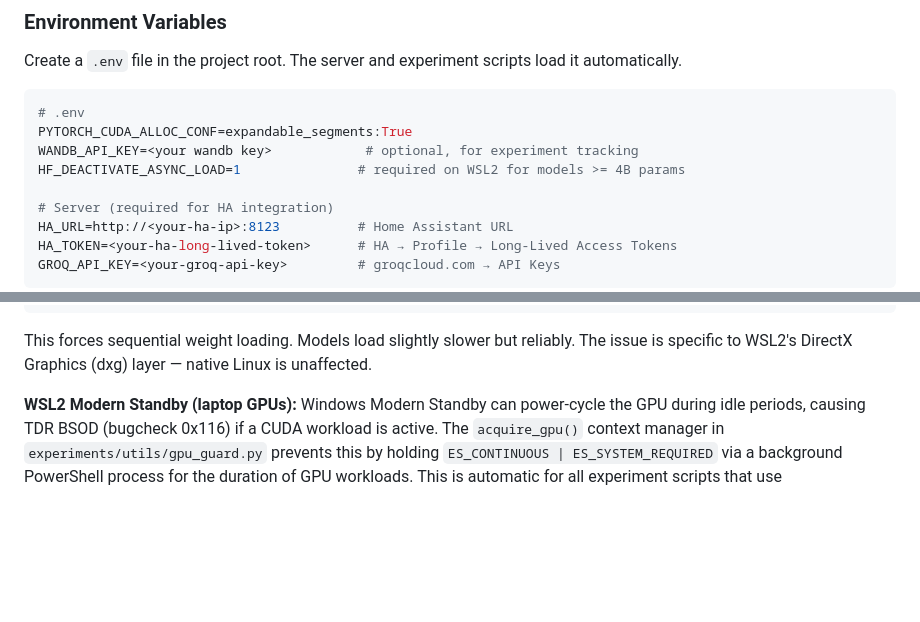
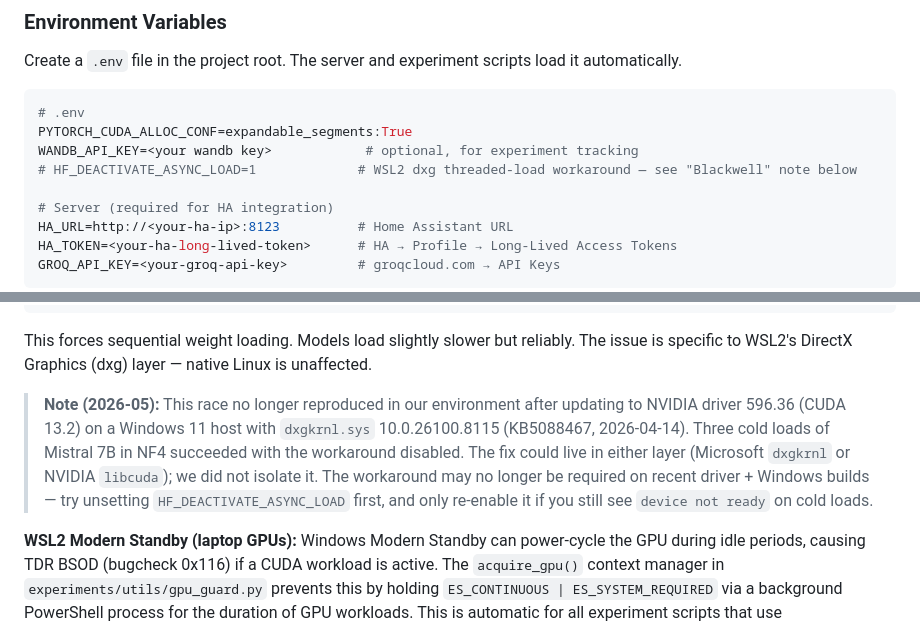
Before and after one commit to tiberius1701d/paramem, a Markdown page: README.md, 2 parts joined by grey strips. Rendered like a GitHub page; blank space fills up the shorter version.

Commit message:
docs(readme): note that the WSL2 dxg threaded-load workaround may no longer be needed
Three cold loads of Mistral 7B NF4 succeeded with HF_DEACTIVATE_ASYNC_LOAD
unset on driver 596.36 + dxgkrnl 10.0.26100.8115. Comment out the var in
the .env example and add a dated note pointing readers to try without it
first. Layer attribution (NVIDIA libcuda vs Microsoft dxgkrnl) not isolated.

Co-Authored-By: Claude Opus 4.7 <noreply@anthropic.com>

````diff
--- a/README.md
+++ b/README.md
@@ -122,7 +122,7 @@ Create a `.env` file in the project root. The server and experiment scripts load
 # .env
 PYTORCH_CUDA_ALLOC_CONF=expandable_segments:True
 WANDB_API_KEY=<your wandb key>            # optional, for experiment tracking
-HF_DEACTIVATE_ASYNC_LOAD=1               # required on WSL2 for models >= 4B params
+# HF_DEACTIVATE_ASYNC_LOAD=1             # WSL2 dxg threaded-load workaround — see "Blackwell" note below
 
 # Server (required for HA integration)
 HA_URL=http://<your-ha-ip>:8123          # Home Assistant URL
@@ -227,6 +227,8 @@ export HF_DEACTIVATE_ASYNC_LOAD=1
 ```
 
 This forces sequential weight loading. Models load slightly slower but reliably. The issue is specific to WSL2's DirectX Graphics (dxg) layer — native Linux is unaffected.
+
+> **Note (2026-05):** This race no longer reproduced in our environment after updating to NVIDIA driver 596.36 (CUDA 13.2) on a Windows 11 host with `dxgkrnl.sys` 10.0.26100.8115 (KB5088467, 2026-04-14). Three cold loads of Mistral 7B in NF4 succeeded with the workaround disabled. The fix could live in either layer (Microsoft `dxgkrnl` or NVIDIA `libcuda`); we did not isolate it. The workaround may no longer be required on recent driver + Windows builds — try unsetting `HF_DEACTIVATE_ASYNC_LOAD` first, and only re-enable it if you still see `device not ready` on cold loads.
 
 **WSL2 Modern Standby (laptop GPUs):** Windows Modern Standby can power-cycle the GPU during idle periods, causing TDR BSOD (bugcheck 0x116) if a CUDA workload is active. The `acquire_gpu()` context manager in `experiments/utils/gpu_guard.py` prevents this by holding `ES_CONTINUOUS | ES_SYSTEM_REQUIRED` via a background PowerShell process for the duration of GPU workloads. This is automatic for all experiment scripts that use `acquire_gpu()`. A cooling pad is recommended for sustained workloads — the primary benefit is faster thermal recovery between runs rather than higher sustained clocks, as the TGP is the binding constraint under load.
 
````
